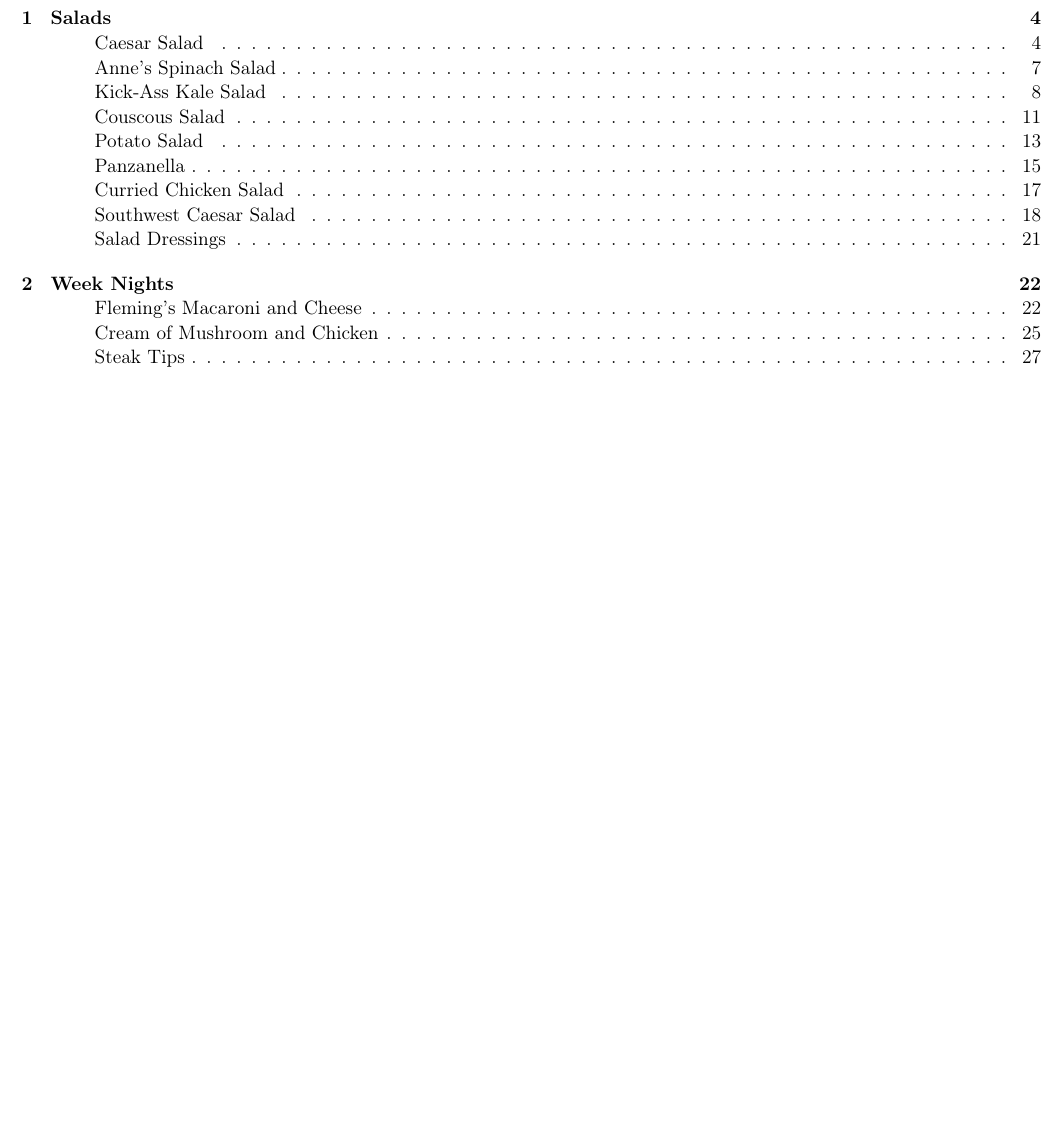
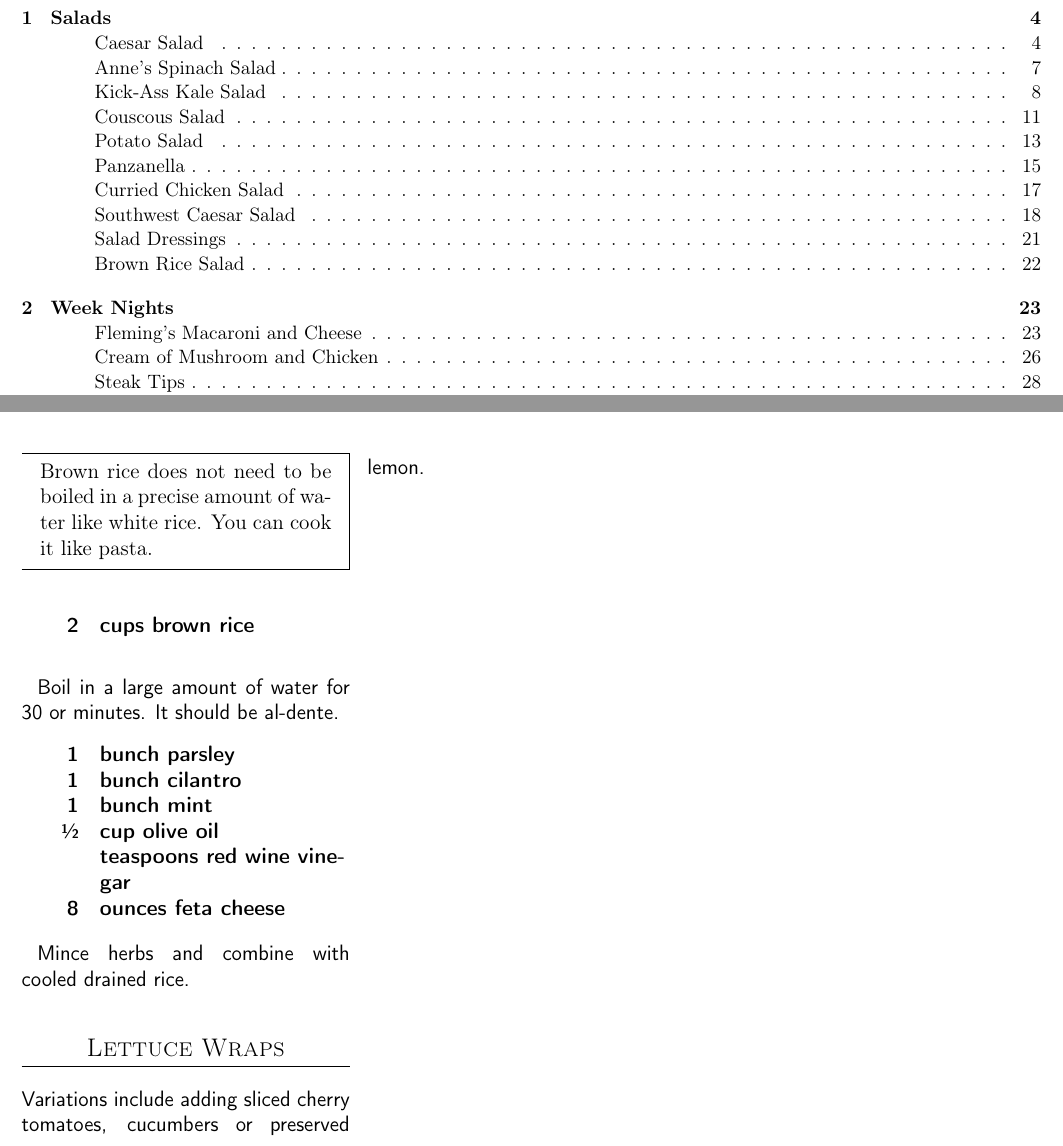
Before and after one commit to chase-seibert/cookbook, a LaTeX thesis (Cookbook.tex, which reads brownrice.tex): part of page 1 of 74 before the commit and two parts of pages 1 and 22 of 75 after it, the two joined at a grey line, cut so that both start at the same text, the shorter picture padded with empty space. Compiled offline with pdfLaTeX.

Commit message:
Brown rice salad

```diff
--- /dev/null
+++ b/brownrice.tex
@@ -0,0 +1,29 @@
+\section{Brown Rice Salad}
+\begin{recipe}
+
+\pre{
+    Brown rice does not need to be boiled in a precise amount of water like white rice. You can cook it like pasta.
+}
+
+\ingredients{
+    2 & cups brown rice
+}
+
+Boil in a large amount of water for 30 or minutes. It should be al-dente.
+
+\ingredients{
+               1 & bunch parsley \\
+               1 & bunch cilantro \\
+               1 & bunch mint \\
+    \sfrac{1}{2} & cup olive oil \\
+                 & teaspoons red wine vinegar \\
+               8 & ounces feta cheese
+}
+
+Mince herbs and combine with cooled drained rice.
+
+\subsection{Lettuce Wraps}
+
+Variations include adding sliced cherry tomatoes, cucumbers or preserved lemon.
+
+\end{recipe}
```
Also changed, not shown: Cookbook.tex (+1 -0 lines).
